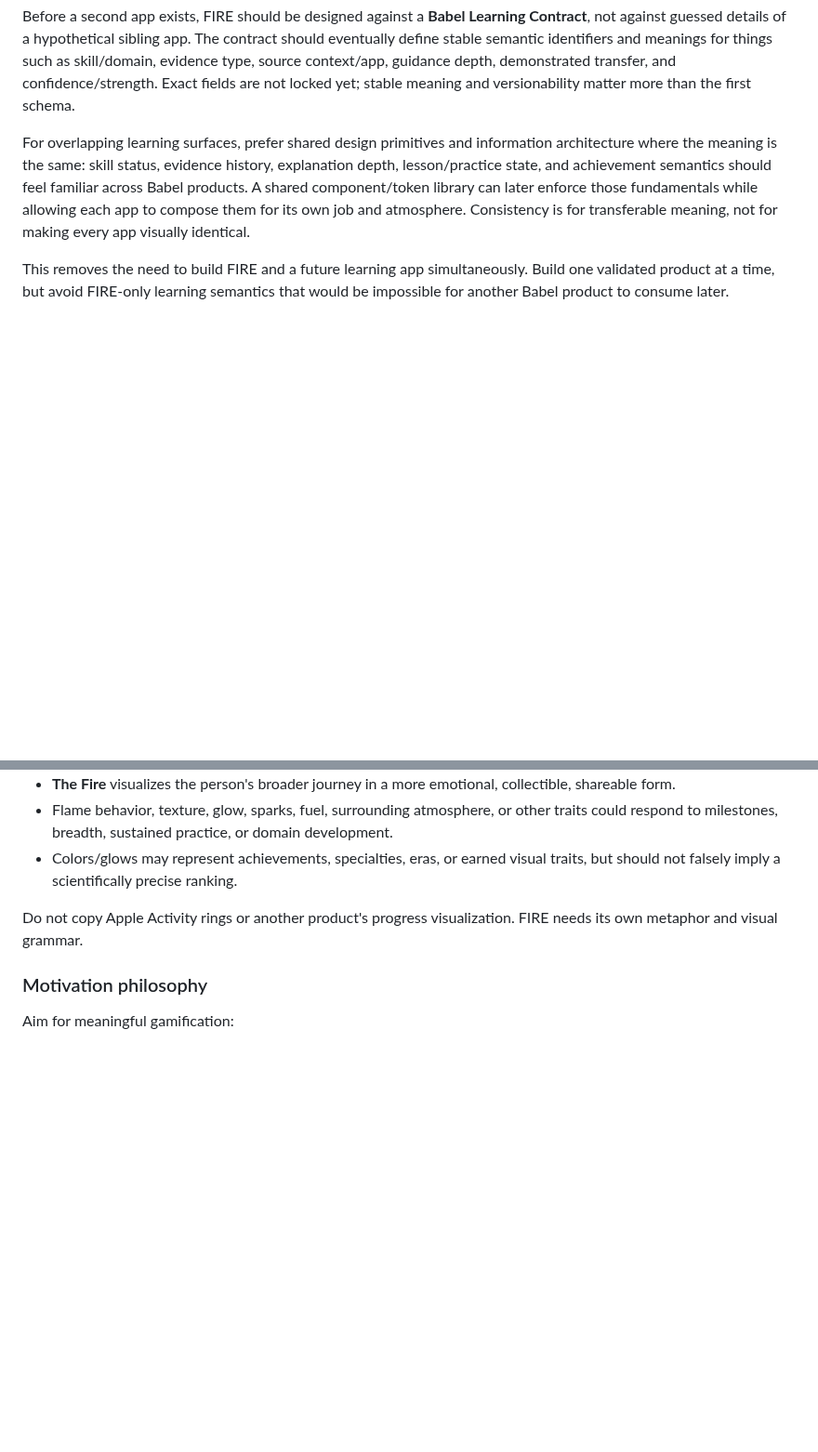
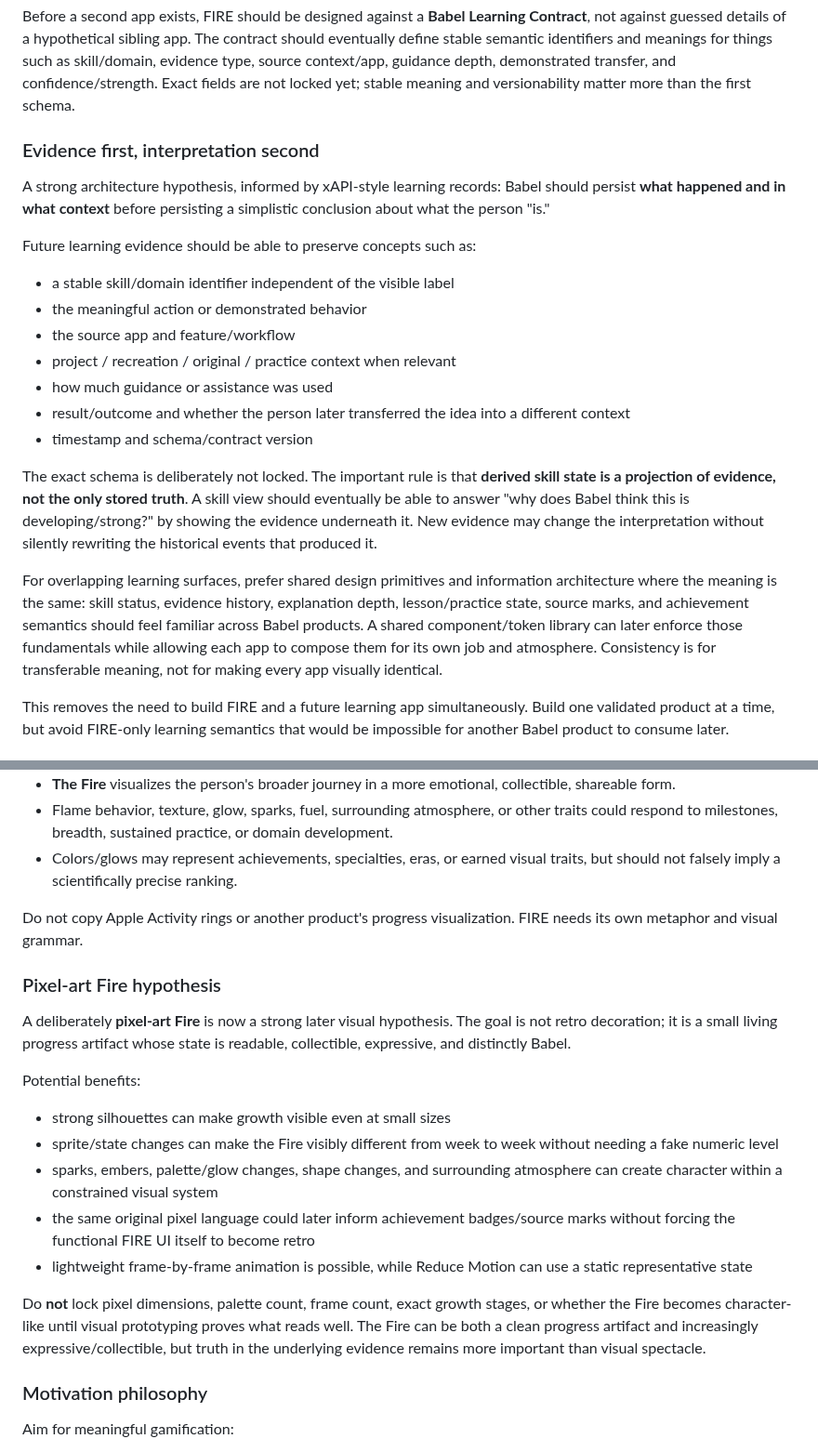
Before and after one commit to BabeDrums/babel-fire, a Markdown page: BABEL_PLATFORM.md, 2 parts joined by grey strips. Shown at 93% size. GitHub-like rendering; blank space fills up the shorter version.

```diff
--- a/BABEL_PLATFORM.md
+++ b/BABEL_PLATFORM.md
@@ -61,7 +60,23 @@ Working principle: **shared evidence, local identity.**
 
 Before a second app exists, FIRE should be designed against a **Babel Learning Contract**, not against guessed details of a hypothetical sibling app. The contract should eventually define stable semantic identifiers and meanings for things such as skill/domain, evidence type, source context/app, guidance depth, demonstrated transfer, and confidence/strength. Exact fields are not locked yet; stable meaning and versionability matter more than the first schema.
 
-For overlapping learning surfaces, prefer shared design primitives and information architecture where the meaning is the same: skill status, evidence history, explanation depth, lesson/practice state, and achievement semantics should feel familiar across Babel products. A shared component/token library can later enforce those fundamentals while allowing each app to compose them for its own job and atmosphere. Consistency is for transferable meaning, not for making every app visually identical.
+### Evidence first, interpretation second
+
+A strong architecture hypothesis, informed by xAPI-style learning records: Babel should persist **what happened and in what context** before persisting a simplistic conclusion about what the person "is."
+
+Future learning evidence should be able to preserve concepts such as:
+
+- a stable skill/domain identifier independent of the visible label
+- the meaningful action or demonstrated behavior
+- the source app and feature/workflow
+- project / recreation / original / practice context when relevant
+- how much guidance or assistance was used
+- result/outcome and whether the person later transferred the idea into a different context
+- timestamp and schema/contract version
+
+The exact schema is deliberately not locked. The important rule is that **derived skill state is a projection of evidence, not the only stored truth**. A skill view should eventually be able to answer "why does Babel think this is developing/strong?" by showing the evidence underneath it. New evidence may change the interpretation without silently rewriting the historical events that produced it.
+
+For overlapping learning surfaces, prefer shared design primitives and information architecture where the meaning is the same: skill status, evidence history, explanation depth, lesson/practice state, source marks, and achievement semantics should feel familiar across Babel products. A shared component/token library can later enforce those fundamentals while allowing each app to compose them for its own job and atmosphere. Consistency is for transferable meaning, not for making every app visually identical.
 
 This removes the need to build FIRE and a future learning app simultaneously. Build one validated product at a time, but avoid FIRE-only learning semantics that would be impossible for another Babel product to consume later.
 
@@ -170,6 +221,20 @@ Potential model:
 
 Do not copy Apple Activity rings or another product's progress visualization. FIRE needs its own metaphor and visual grammar.
 
+### Pixel-art Fire hypothesis
+
+A deliberately **pixel-art Fire** is now a strong later visual hypothesis. The goal is not retro decoration; it is a small living progress artifact whose state is readable, collectible, expressive, and distinctly Babel.
+
+Potential benefits:
+
+- strong silhouettes can make growth visible even at small sizes
+- sprite/state changes can make the Fire visibly different from week to week without needing a fake numeric level
+- sparks, embers, palette/glow changes, shape changes, and surrounding atmosphere can create character within a constrained visual system
+- the same original pixel language could later inform achievement badges/source marks without forcing the functional FIRE UI itself to become retro
+- lightweight frame-by-frame animation is possible, while Reduce Motion can use a static representative state
+
+Do **not** lock pixel dimensions, palette count, frame count, exact growth stages, or whether the Fire becomes character-like until visual prototyping proves what reads well. The Fire can be both a clean progress artifact and increasingly expressive/collectible, but truth in the underlying evidence remains more important than visual spectacle.
+
 ### Motivation philosophy
 
 Aim for meaningful gamification:
```
Also changed, not shown: other parts of BABEL_PLATFORM.md (+56 -8 lines).
